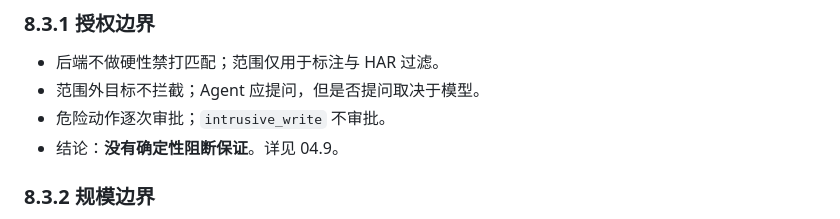
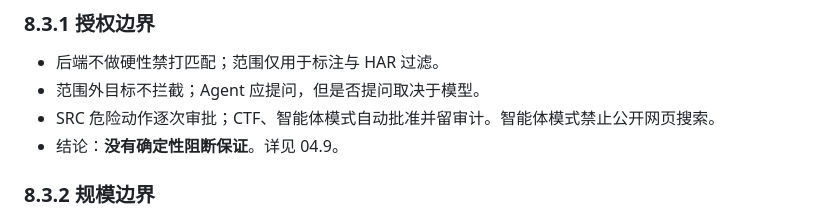
Before and after one commit to FLIAZ/SpiritScout, a Markdown page: docs/08-当前阶段、边界与不足.md, the part around the change. Drawn GitHub-style.

Commit message:
修正文档中的审批和搜索边界

```diff
--- a/docs/08-当前阶段、边界与不足.md
+++ b/docs/08-当前阶段、边界与不足.md
@@ -51,7 +51,7 @@
 
 - 后端不做硬性禁打匹配；范围仅用于标注与 HAR 过滤。
 - 范围外目标不拦截；Agent 应提问，但是否提问取决于模型。
-- 危险动作逐次审批；`intrusive_write` 不审批。
+- SRC 危险动作逐次审批；CTF、智能体模式自动批准并留审计。智能体模式禁止公开网页搜索。
 - 结论：**没有确定性阻断保证**。详见 04.9。
 
 ### 8.3.2 规模边界
```
